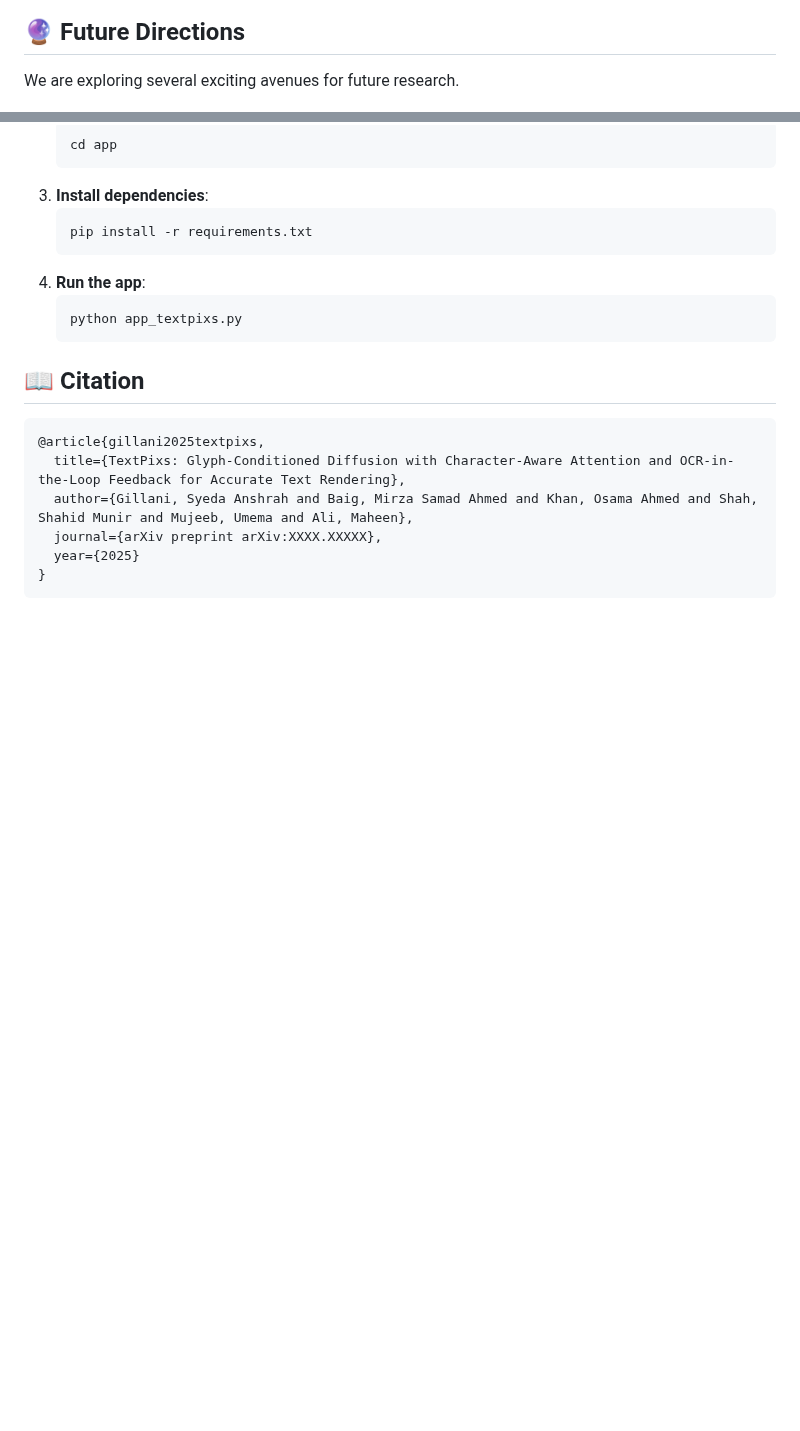
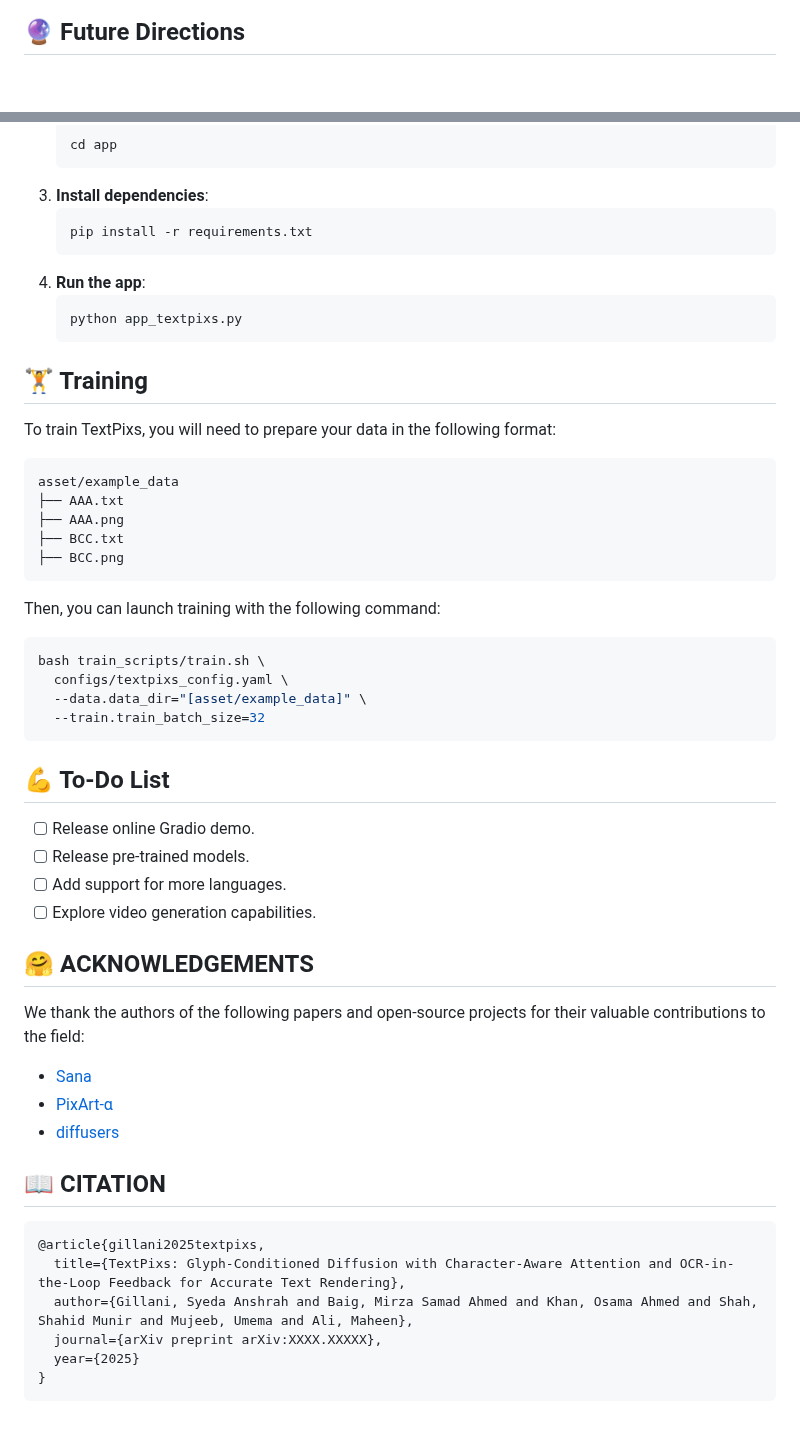
Before and after one commit to SyedaAnshrahGillani/TextPixs, a Markdown page: README.md, 2 parts joined by grey strips. GitHub-like rendering; blank space fills up the shorter version.

Commit message:
docs: Overhaul README to next level

````diff
--- a/README.md
+++ b/README.md
@@ -67,6 +72,4 @@ TextPixs opens up new possibilities for AI-generated content in various fields.
 ## 🔮 Future Directions
-
-We are exploring several exciting avenues for future research.
 
 <p align="center">
   <img src="./assets/Future Research Directions Enabled by GCDA.png" width="90%" alt="Future Research"/>
@@ -106,7 +97,43 @@ To run the Gradio demo:
     python app_textpixs.py
     ```
 
-## 📖 Citation
+## 🏋️ Training
+
+To train TextPixs, you will need to prepare your data in the following format:
+
+```
+asset/example_data
+├── AAA.txt
+├── AAA.png
+├── BCC.txt
+├── BCC.png
+```
+
+Then, you can launch training with the following command:
+
+```bash
+bash train_scripts/train.sh \
+  configs/textpixs_config.yaml \
+  --data.data_dir="[asset/example_data]" \
+  --train.train_batch_size=32
+```
+
+## 💪 To-Do List
+
+- [ ] Release online Gradio demo.
+- [ ] Release pre-trained models.
+- [ ] Add support for more languages.
+- [ ] Explore video generation capabilities.
+
+## 🤗 ACKNOWLEDGEMENTS
+
+We thank the authors of the following papers and open-source projects for their valuable contributions to the field:
+
+*   [Sana](https://github.com/SyedaAnshrahGillani/Sana)
+*   [PixArt-α](https://github.com/PixArt-alpha/PixArt-alpha)
+*   [diffusers](https://github.com/huggingface/diffusers)
+
+## 📖 CITATION
 
 ```bibtex
 @article{gillani2025textpixs,
````
Also changed, not shown: other parts of README.md (+34 -41 lines), model_card.md (added, +7 -0 lines).
